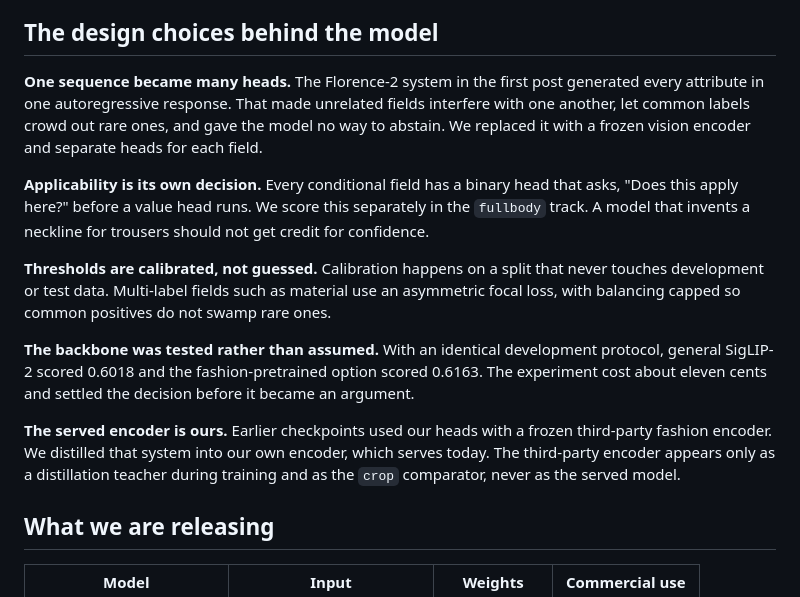
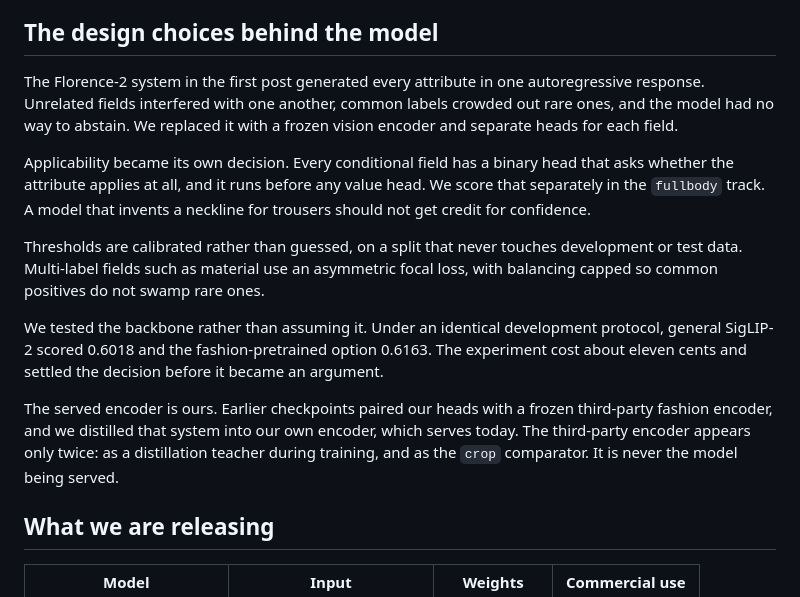
Before and after one commit to hopit-ai/Moda_ner, a Markdown page: blog/blog_post_2.md, the part around the change. Drawn GitHub-style.

Commit message:
Convert the design section from bolded mini-headings to prose

```diff
--- a/blog/blog_post_2.md
+++ b/blog/blog_post_2.md
@@ -86,15 +86,15 @@ Telling a coat from a dress is close to solved. Telling denim from twill is not:
 
 ## The design choices behind the model
 
-**One sequence became many heads.** The Florence-2 system in the first post generated every attribute in one autoregressive response. That made unrelated fields interfere with one another, let common labels crowd out rare ones, and gave the model no way to abstain. We replaced it with a frozen vision encoder and separate heads for each field.
+The Florence-2 system in the first post generated every attribute in one autoregressive response. Unrelated fields interfered with one another, common labels crowded out rare ones, and the model had no way to abstain. We replaced it with a frozen vision encoder and separate heads for each field.
 
-**Applicability is its own decision.** Every conditional field has a binary head that asks, "Does this apply here?" before a value head runs. We score this separately in the `fullbody` track. A model that invents a neckline for trousers should not get credit for confidence.
+Applicability became its own decision. Every conditional field has a binary head that asks whether the attribute applies at all, and it runs before any value head. We score that separately in the `fullbody` track. A model that invents a neckline for trousers should not get credit for confidence.
 
-**Thresholds are calibrated, not guessed.** Calibration happens on a split that never touches development or test data. Multi-label fields such as material use an asymmetric focal loss, with balancing capped so common positives do not swamp rare ones.
+Thresholds are calibrated rather than guessed, on a split that never touches development or test data. Multi-label fields such as material use an asymmetric focal loss, with balancing capped so common positives do not swamp rare ones.
 
-**The backbone was tested rather than assumed.** With an identical development protocol, general SigLIP-2 scored 0.6018 and the fashion-pretrained option scored 0.6163. The experiment cost about eleven cents and settled the decision before it became an argument.
+We tested the backbone rather than assuming it. Under an identical development protocol, general SigLIP-2 scored 0.6018 and the fashion-pretrained option 0.6163. The experiment cost about eleven cents and settled the decision before it became an argument.
 
-**The served encoder is ours.** Earlier checkpoints used our heads with a frozen third-party fashion encoder. We distilled that system into our own encoder, which serves today. The third-party encoder appears only as a distillation teacher during training and as the `crop` comparator, never as the served model.
+The served encoder is ours. Earlier checkpoints paired our heads with a frozen third-party fashion encoder, and we distilled that system into our own encoder, which serves today. The third-party encoder appears only twice: as a distillation teacher during training, and as the `crop` comparator. It is never the model being served.
 
 ## What we are releasing
 
```
